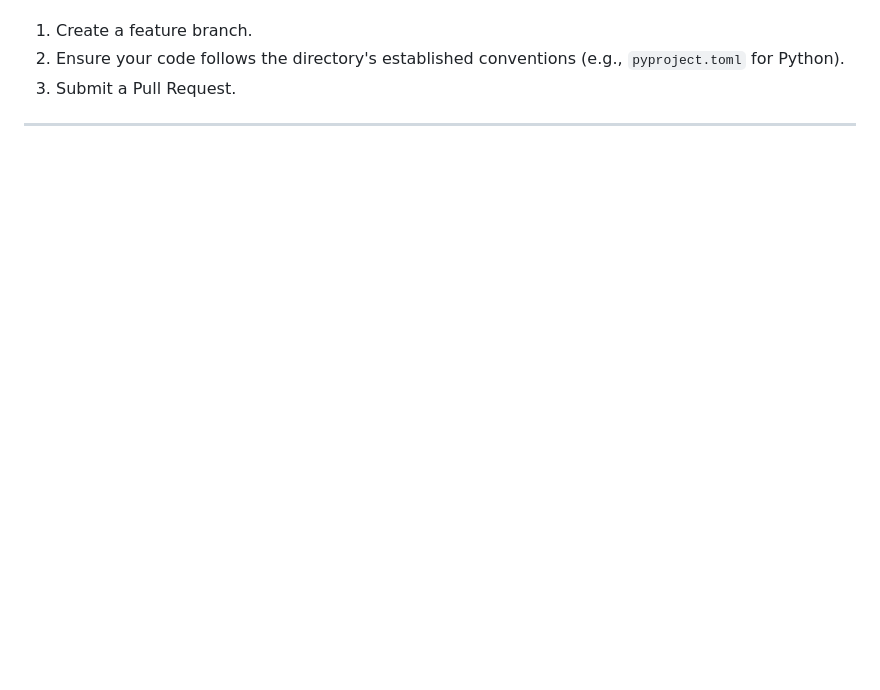
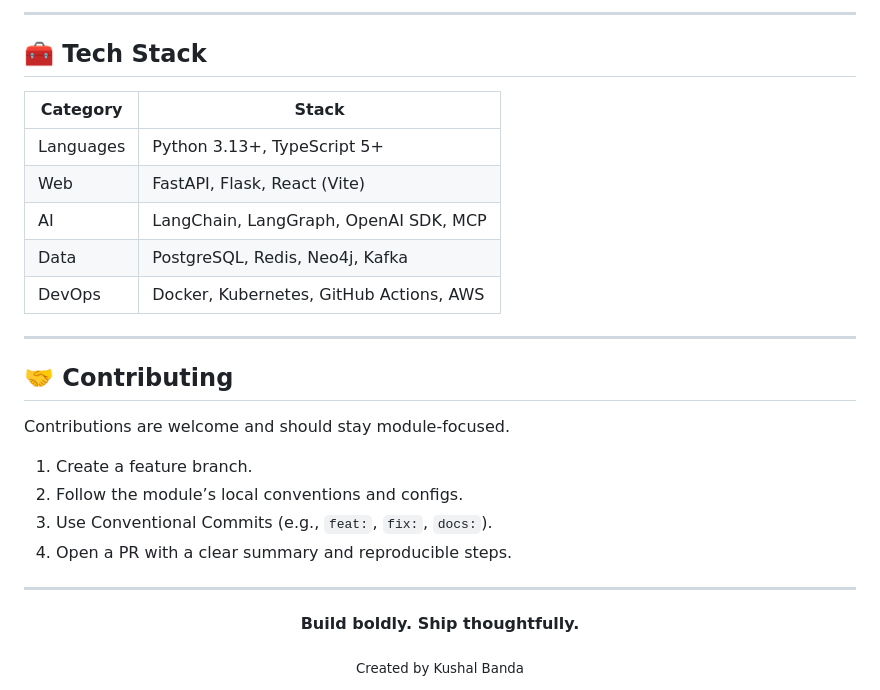
Before and after one commit to kushalBanda/AI-Engineer, a Markdown page: README.md, the part around one of its changes. Rendered like a GitHub page; blank space fills up the shorter version.

```diff
--- a/README.md
+++ b/README.md
@@ -104,6 +129,29 @@ Contributions are welcome! If you're adding a new pattern or fixing a bug:
+---
+
+## 🧰 Tech Stack
+
+| Category | Stack |
+| --- | --- |
+| Languages | Python 3.13+, TypeScript 5+ |
+| Web | FastAPI, Flask, React (Vite) |
+| AI | LangChain, LangGraph, OpenAI SDK, MCP |
+| Data | PostgreSQL, Redis, Neo4j, Kafka |
+| DevOps | Docker, Kubernetes, GitHub Actions, AWS |
+
+---
+
+## 🤝 Contributing
+
+Contributions are welcome and should stay module-focused.
 
 1. Create a feature branch.
-2. Ensure your code follows the directory's established conventions (e.g., `pyproject.toml` for Python).
-3. Submit a Pull Request.
+2. Follow the module’s local conventions and configs.
+3. Use Conventional Commits (e.g., `feat:`, `fix:`, `docs:`).
+4. Open a PR with a clear summary and reproducible steps.
 
 ---
+
+<div align="center">
+  <p><b>Build boldly. Ship thoughtfully.</b></p>
+  <sub>Created by Kushal Banda</sub>
+</div>
```
Also changed, not shown: other parts of README.md (+87 -62 lines).
